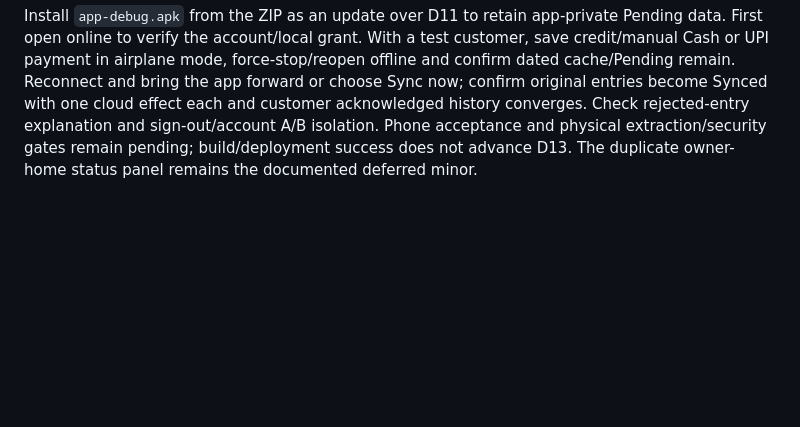
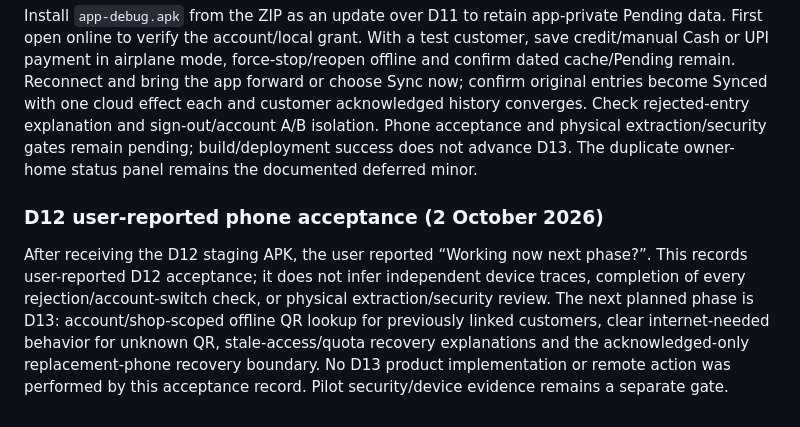
Before and after one commit to magan110/UdharKhataApp, a Markdown page: docs/implementation/PROGRESS.md, the part around the change. Drawn GitHub-style; blank space fills up the shorter version.

Commit message:
docs: record user-reported D12 phone acceptance

```diff
--- a/docs/implementation/PROGRESS.md
+++ b/docs/implementation/PROGRESS.md
@@ -465,3 +465,7 @@ Staging deployment run [37024508187](https://github.com/magan110/UdharKhataApp/a
 APK build run [37024513809](https://github.com/magan110/UdharKhataApp/actions/runs/37024513809) succeeded for the same source. Artifact **11235241348**, `Udhaar-Khata-debug-APK`, contains `app-debug.apk` and `apk-audit.json`; [download ZIP](https://github.com/magan110/UdharKhataApp/actions/runs/37024513809/artifacts/11235241348) is retained for 14 days. APK size is 196,195,223 bytes; SHA-256 is `8f658ad93f88ce35269a0ed15c6e7a906e627ca770024d40a14254858a12605d`. Exact APK audit verified application ID `com.udhaarkhata.app`, existing registered signer SHA-1 `3C:CE:D2:62:9B:40:A7:5F:ED:A4:DB:DA:AB:21:E3:57:96:9F:16:C6`, staging API URL and existing Google audience. The downloaded artifact's APK hash and embedded API/audience match its audit. CLI artifact download encountered an environment Azure-blob access denial; the GitHub connector provided the same artifact, which was downloaded and verified through its authorized file reference.
 
 Install `app-debug.apk` from the ZIP as an update over D11 to retain app-private Pending data. First open online to verify the account/local grant. With a test customer, save credit/manual Cash or UPI payment in airplane mode, force-stop/reopen offline and confirm dated cache/Pending remain. Reconnect and bring the app forward or choose Sync now; confirm original entries become Synced with one cloud effect each and customer acknowledged history converges. Check rejected-entry explanation and sign-out/account A/B isolation. Phone acceptance and physical extraction/security gates remain pending; build/deployment success does not advance D13. The duplicate owner-home status panel remains the documented deferred minor.
+
+### D12 user-reported phone acceptance (2 October 2026)
+
+After receiving the D12 staging APK, the user reported “Working now next phase?”. This records user-reported D12 acceptance; it does not infer independent device traces, completion of every rejection/account-switch check, or physical extraction/security review. The next planned phase is D13: account/shop-scoped offline QR lookup for previously linked customers, clear internet-needed behavior for unknown QR, stale-access/quota recovery explanations and the acknowledged-only replacement-phone recovery boundary. No D13 product implementation or remote action was performed by this acceptance record. Pilot security/device evidence remains a separate gate.
```
